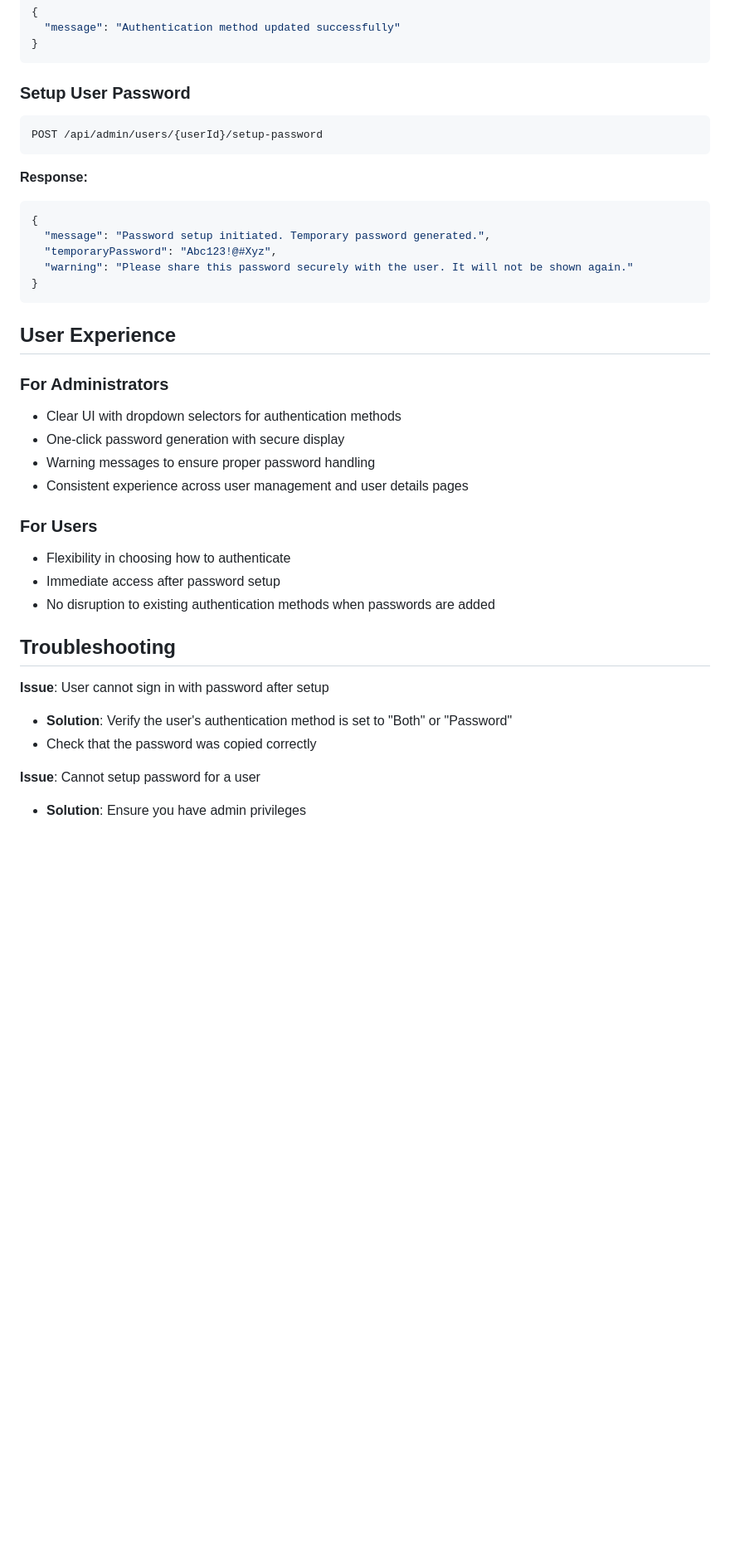
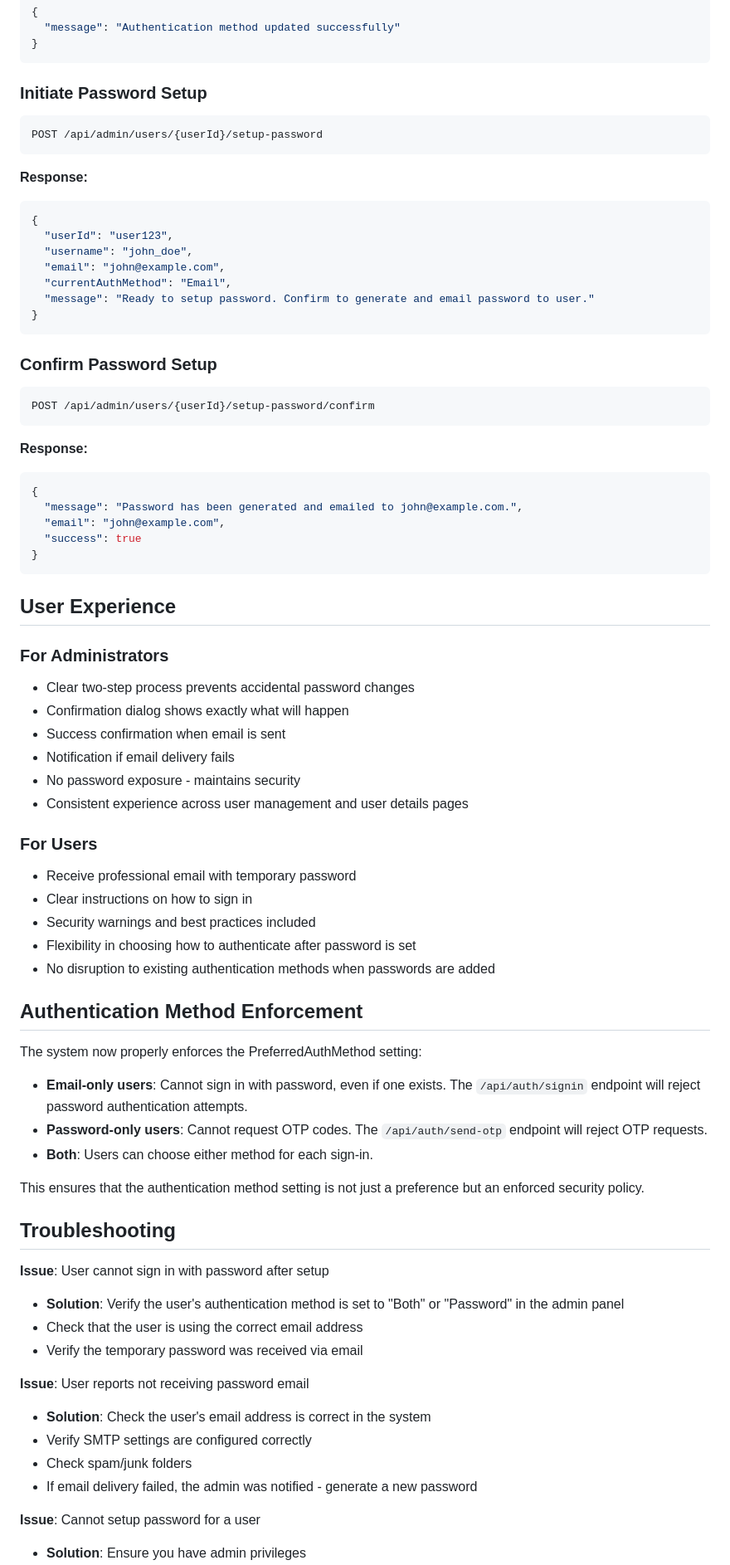
Before and after one commit to arkfen/my-podium, a Markdown page: Docs/UserAuthenticationManagement.md, the part around one of its changes. Shown at 83% size. Rendered like a GitHub page; blank space fills up the shorter version.

Commit message:
Update documentation to reflect new password email flow and auth enforcement
Co-authored-by: arkfen <5683273+arkfen@users.noreply.github.com>

````diff
--- a/Docs/UserAuthenticationManagement.md
+++ b/Docs/UserAuthenticationManagement.md
@@ -88,7 +102,7 @@ PUT /api/admin/users/{userId}/auth-method
 }
 ```
 
-### Setup User Password
+### Initiate Password Setup
 ```
 POST /api/admin/users/{userId}/setup-password
 ```
@@ -96,30 +110,67 @@ POST /api/admin/users/{userId}/setup-password
 **Response:**
 ```json
 {
-  "message": "Password setup initiated. Temporary password generated.",
-  "temporaryPassword": "Abc123!@#Xyz",
-  "warning": "Please share this password securely with the user. It will not be shown again."
+  "userId": "user123",
+  "username": "john_doe",
+  "email": "john@example.com",
+  "currentAuthMethod": "Email",
+  "message": "Ready to setup password. Confirm to generate and email password to user."
+}
+```
+
+### Confirm Password Setup
+```
+POST /api/admin/users/{userId}/setup-password/confirm
+```
+
+**Response:**
+```json
+{
+  "message": "Password has been generated and emailed to john@example.com.",
+  "email": "john@example.com",
+  "success": true
 }
 ```
 
 ## User Experience
 
 ### For Administrators
-- Clear UI with dropdown selectors for authentication methods
-- One-click password generation with secure display
-- Warning messages to ensure proper password handling
+- Clear two-step process prevents accidental password changes
+- Confirmation dialog shows exactly what will happen
+- Success confirmation when email is sent
+- Notification if email delivery fails
+- No password exposure - maintains security
 - Consistent experience across user management and user details pages
 
 ### For Users
-- Flexibility in choosing how to authenticate
-- Immediate access after password setup
+- Receive professional email with temporary password
+- Clear instructions on how to sign in
+- Security warnings and best practices included
+- Flexibility in choosing how to authenticate after password is set
 - No disruption to existing authentication methods when passwords are added
+
+## Authentication Method Enforcement
+
+The system now properly enforces the PreferredAuthMethod setting:
+
+- **Email-only users**: Cannot sign in with password, even if one exists. The `/api/auth/signin` endpoint will reject password authentication attempts.
+- **Password-only users**: Cannot request OTP codes. The `/api/auth/send-otp` endpoint will reject OTP requests.
+- **Both**: Users can choose either method for each sign-in.
+
+This ensures that the authentication method setting is not just a preference but an enforced security policy.
 
 ## Troubleshooting
 
 **Issue**: User cannot sign in with password after setup
-- **Solution**: Verify the user's authentication method is set to "Both" or "Password"
-- Check that the password was copied correctly
+- **Solution**: Verify the user's authentication method is set to "Both" or "Password" in the admin panel
+- Check that the user is using the correct email address
+- Verify the temporary password was received via email
+
+**Issue**: User reports not receiving password email
+- **Solution**: Check the user's email address is correct in the system
+- Verify SMTP settings are configured correctly
+- Check spam/junk folders
+- If email delivery failed, the admin was notified - generate a new password
 
 **Issue**: Cannot setup password for a user
 - **Solution**: Ensure you have admin privileges
````
Also changed, not shown: other parts of Docs/UserAuthenticationManagement.md (+54 -18 lines).
